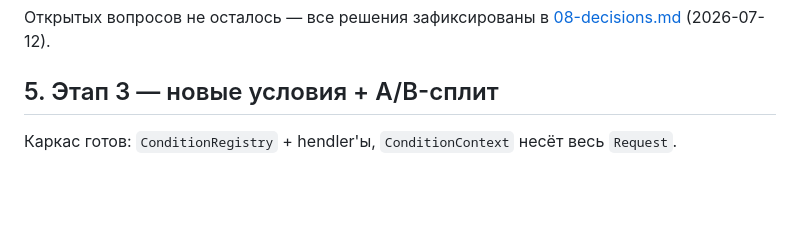
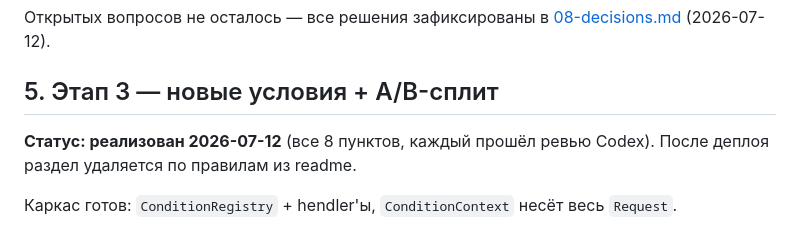
Before and after one commit to vaslv/brevity, a Markdown page: docs/07-plans.md, the part around the change. Drawn GitHub-style; blank space fills up the shorter version.

Commit message:
docs(plans): mark stage 3 as implemented
Co-Authored-By: Claude Fable 5 <noreply@anthropic.com>

```diff
--- a/docs/07-plans.md
+++ b/docs/07-plans.md
@@ -216,6 +216,9 @@ valid_until/max_clicks в формах.
 
 ## 5. Этап 3 — новые условия + A/B-сплит
 
+**Статус: реализован 2026-07-12** (все 8 пунктов, каждый прошёл ревью
+Codex). После деплоя раздел удаляется по правилам из readme.
+
 Каркас готов: `ConditionRegistry` + hendler'ы, `ConditionContext` несёт
 весь `Request`.
 
```
